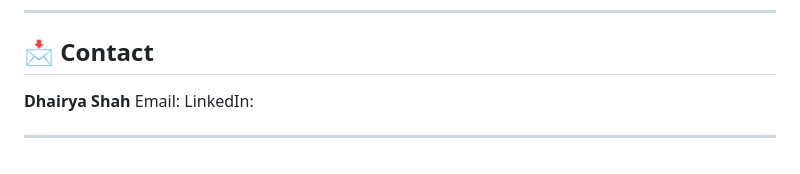
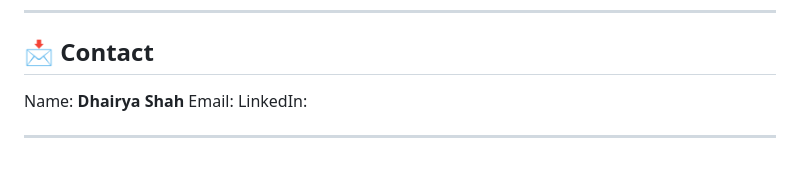
Before and after one commit to DevDhairya102/Box-Office-Revenue-Prediction, a Markdown page: README.md, the part around the change. GitHub-like rendering.

```diff
--- a/README.md
+++ b/README.md
@@ -150,7 +150,7 @@ If you use this work in your research or projects, please cite:
 
 ## 📩 Contact
 
-**Dhairya Shah**
+Name: **Dhairya Shah**
 Email:
 LinkedIn:
 
```
